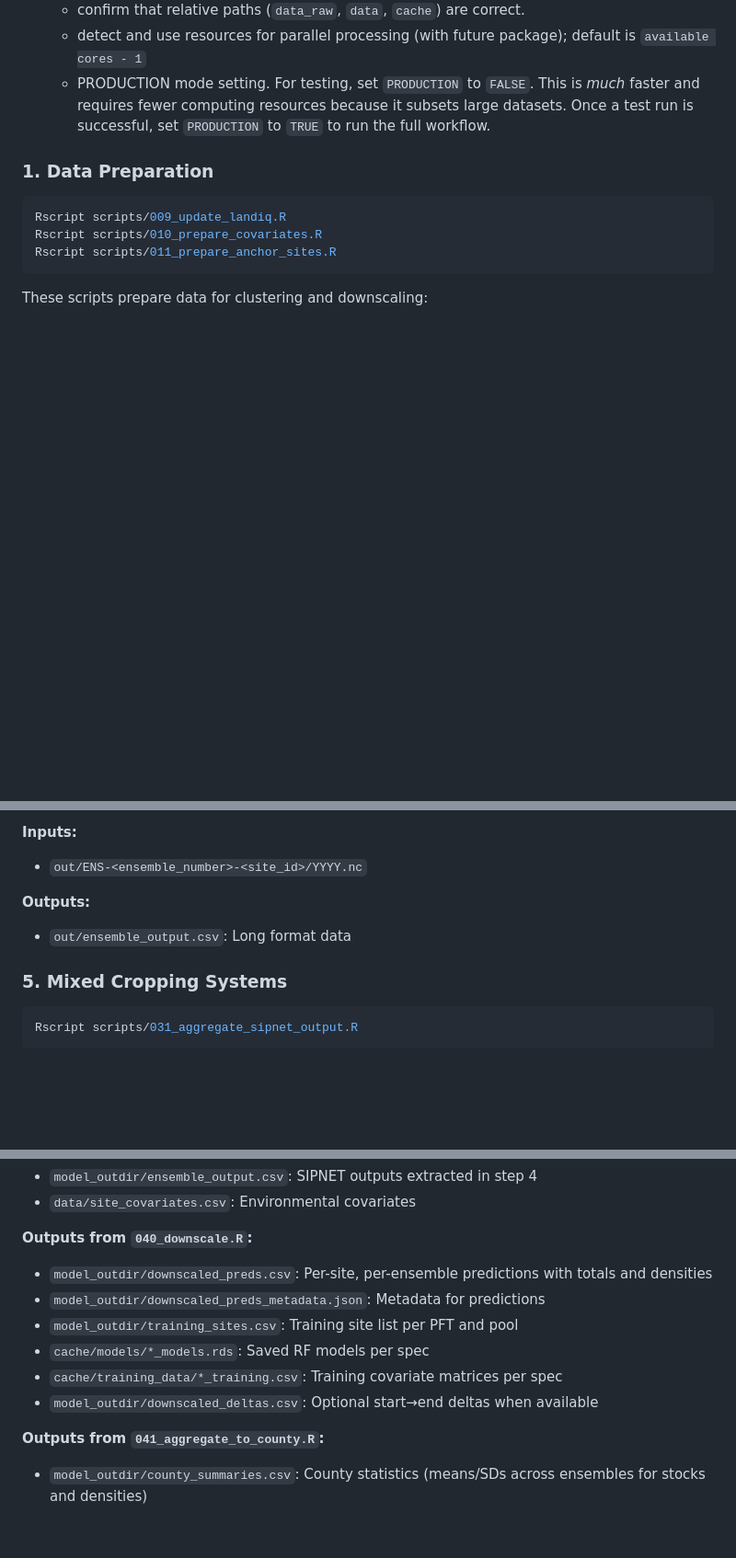
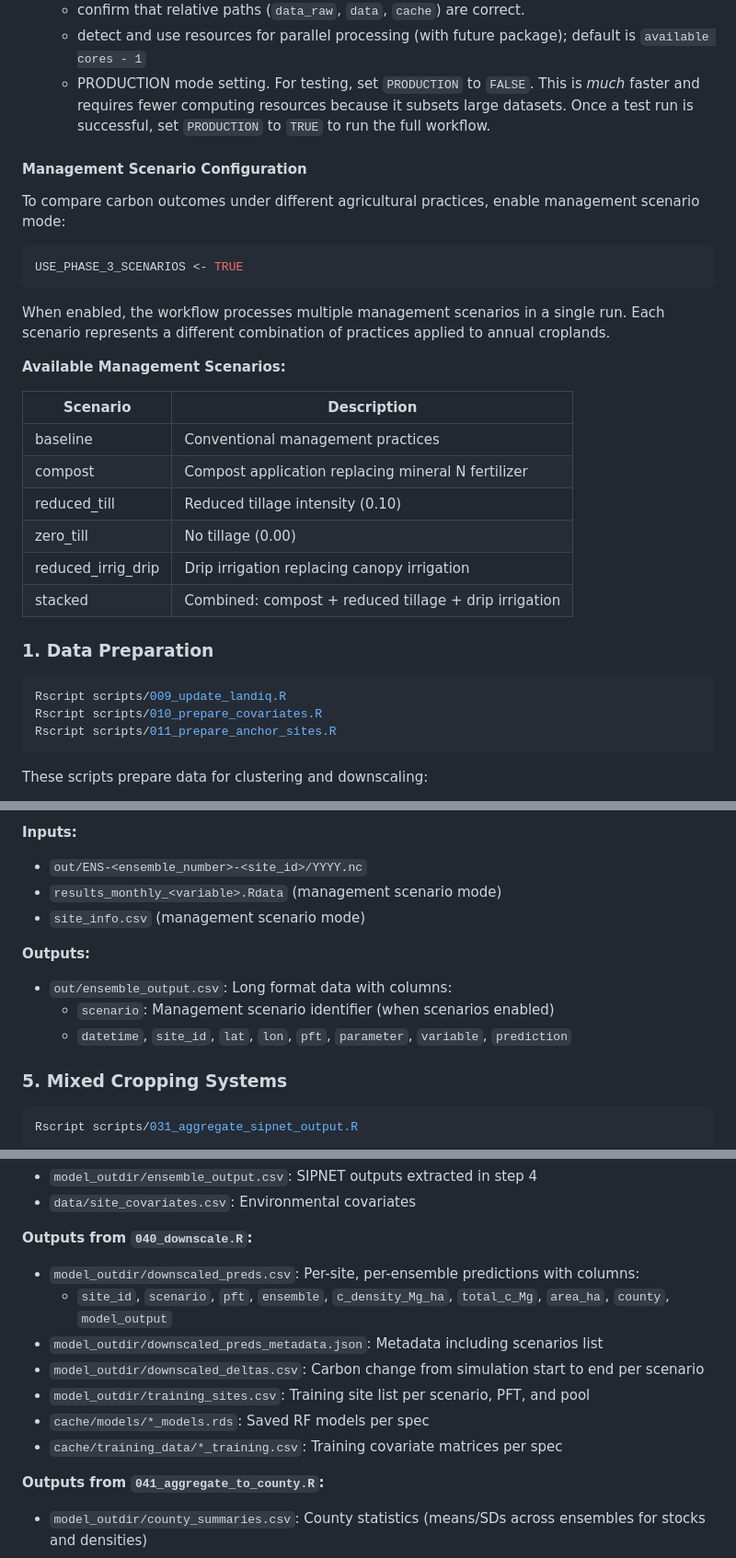
Before and after one commit to ccmmf/downscaling, a Markdown page: docs/workflow_documentation.md, 3 parts joined by grey strips. Shown at 92% size. Rendered like a GitHub page; blank space fills up the shorter version.

Commit message:
update docs suporting scenario

````diff
--- a/docs/workflow_documentation.md
+++ b/docs/workflow_documentation.md
@@ -74,6 +74,26 @@ git clone git@github.com:ccmmf/downscaling
   - confirm that relative paths (`data_raw`, `data`, `cache`) are correct.
   - detect and use resources for parallel processing (with future package); default is `available cores - 1`
   - PRODUCTION mode setting. For testing, set `PRODUCTION` to `FALSE`. This is _much_ faster and requires fewer computing resources because it subsets large datasets. Once a test run is successful, set `PRODUCTION` to `TRUE` to run the full workflow.
+
+#### Management Scenario Configuration
+
+To compare carbon outcomes under different agricultural practices, enable management scenario mode:
+```r
+USE_PHASE_3_SCENARIOS <- TRUE
+```
+
+When enabled, the workflow processes multiple management scenarios in a single run. Each scenario represents a different combination of practices applied to annual croplands.
+
+**Available Management Scenarios:**
+
+| Scenario | Description |
+|----------|-------------|
+| baseline | Conventional management practices |
+| compost | Compost application replacing mineral N fertilizer |
+| reduced_till | Reduced tillage intensity (0.10) |
+| zero_till | No tillage (0.00) |
+| reduced_irrig_drip | Drip irrigation replacing canopy irrigation |
+| stacked | Combined: compost + reduced tillage + drip irrigation |
 
 ### 1. Data Preparation
 
@@ -212,9 +232,13 @@ Extracts and formats SIPNET outputs for downscaling:
 
 **Inputs:**
 - `out/ENS-<ensemble_number>-<site_id>/YYYY.nc`
+- `results_monthly_<variable>.Rdata` (management scenario mode)
+- `site_info.csv` (management scenario mode)
 
 **Outputs:**
-- `out/ensemble_output.csv`: Long format data
+- `out/ensemble_output.csv`: Long format data with columns:
+  - `scenario`: Management scenario identifier (when scenarios enabled)
+  - `datetime`, `site_id`, `lat`, `lon`, `pft`, `parameter`, `variable`, `prediction`
 
 ### 5. Mixed Cropping Systems
 
@@ -252,12 +276,13 @@ Builds Random Forest models to predict carbon pools for all fields; aggregates t
 - `data/site_covariates.csv`: Environmental covariates
 
 **Outputs from `040_downscale.R`:**
-- `model_outdir/downscaled_preds.csv`: Per-site, per-ensemble predictions with totals and densities
-- `model_outdir/downscaled_preds_metadata.json`: Metadata for predictions
-- `model_outdir/training_sites.csv`: Training site list per PFT and pool
+- `model_outdir/downscaled_preds.csv`: Per-site, per-ensemble predictions with columns:
+  - `site_id`, `scenario`, `pft`, `ensemble`, `c_density_Mg_ha`, `total_c_Mg`, `area_ha`, `county`, `model_output`
+- `model_outdir/downscaled_preds_metadata.json`: Metadata including scenarios list
+- `model_outdir/downscaled_deltas.csv`: Carbon change from simulation start to end per scenario
+- `model_outdir/training_sites.csv`: Training site list per scenario, PFT, and pool
 - `cache/models/*_models.rds`: Saved RF models per spec
 - `cache/training_data/*_training.csv`: Training covariate matrices per spec
-- `model_outdir/downscaled_deltas.csv`: Optional start→end deltas when available
 
 **Outputs from `041_aggregate_to_county.R`:**
 - `model_outdir/county_summaries.csv`: County statistics (means/SDs across ensembles for stocks and densities)
````
